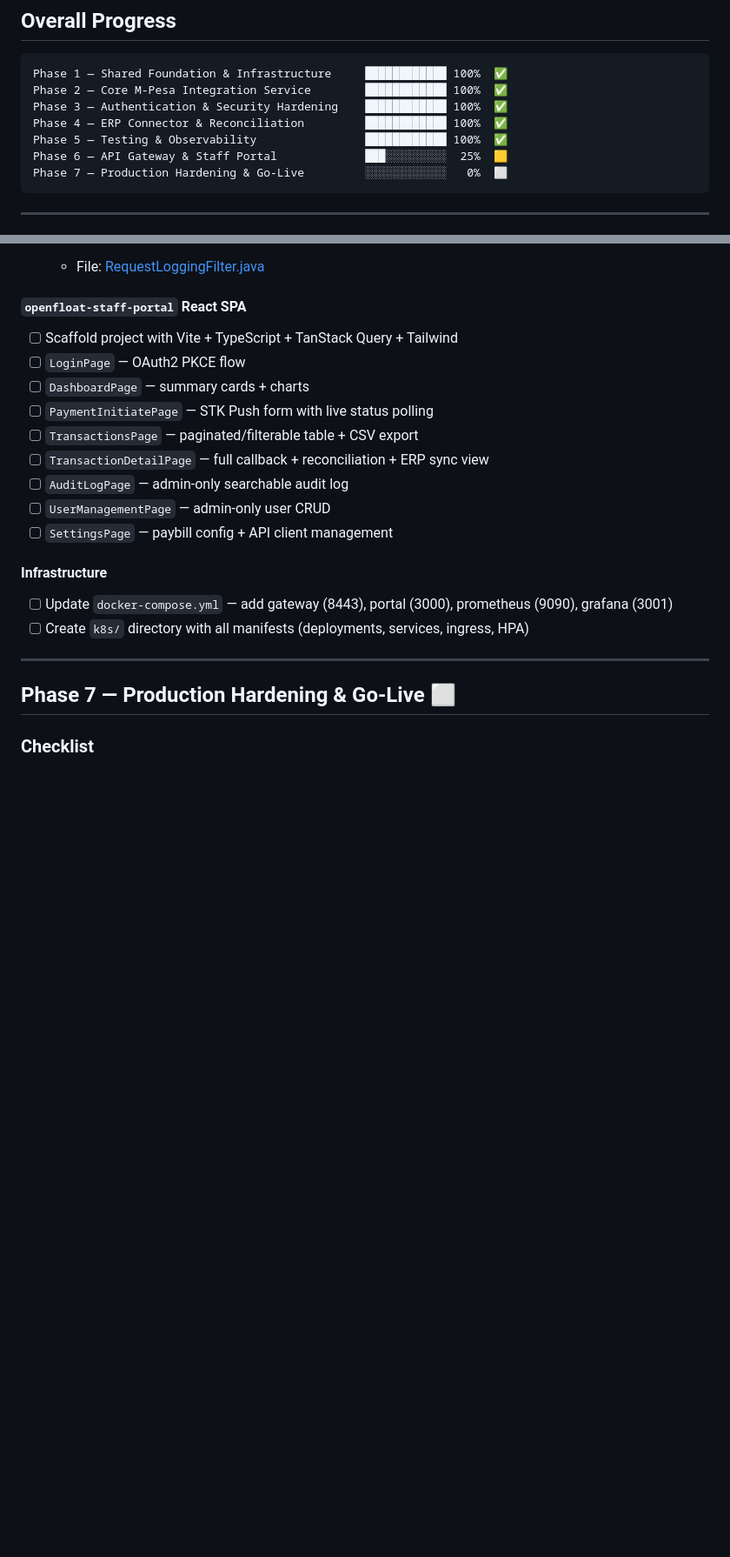
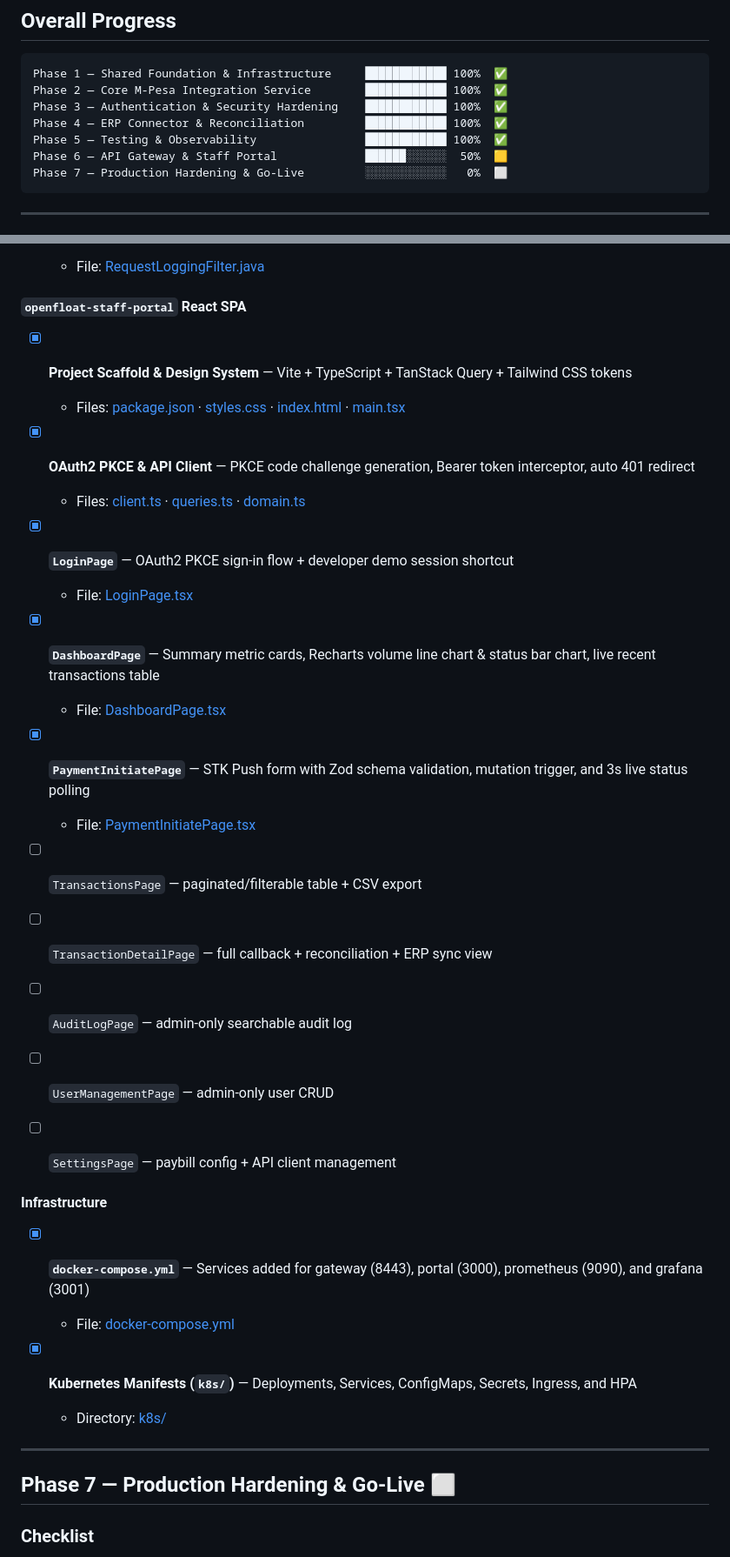
Before and after one commit to odhjustingabriel/OpenFloat-M-Pesa-Middleware-Platform, a Markdown page: walkthrough.md, 2 parts joined by grey strips. Shown at 87% size. Drawn GitHub-style; blank space fills up the shorter version.

Commit message:
updated walkthrough progress bar and implementation plan

````diff
--- a/walkthrough.md
+++ b/walkthrough.md
@@ -12,7 +12,7 @@ Phase 2 — Core M-Pesa Integration Service        █████████
 Phase 3 — Authentication & Security Hardening    ████████████ 100%  ✅
 Phase 4 — ERP Connector & Reconciliation         ████████████ 100%  ✅
 Phase 5 — Testing & Observability                ████████████ 100%  ✅
-Phase 6 — API Gateway & Staff Portal             ███░░░░░░░░░  25%  🟨
+Phase 6 — API Gateway & Staff Portal             ██████░░░░░░  50%  🟨
 Phase 7 — Production Hardening & Go-Live         ░░░░░░░░░░░░   0%  ⬜
 ```
 
@@ -276,10 +276,21 @@ The `AmqpConfig` declares a complete dead-letter topology:
   - File: [RequestLoggingFilter.java](file:///d:/HOC/OpenFloat-M-Pesa-Middleware-Platform/openfloat-gateway/src/main/java/com/openfloat/mpesa/gateway/filter/RequestLoggingFilter.java)
 
 #### `openfloat-staff-portal` React SPA
-- [ ] Scaffold project with Vite + TypeScript + TanStack Query + Tailwind
-- [ ] `LoginPage` — OAuth2 PKCE flow
-- [ ] `DashboardPage` — summary cards + charts
-- [ ] `PaymentInitiatePage` — STK Push form with live status polling
+- [x] **Project Scaffold & Design System** — Vite + TypeScript + TanStack Query + Tailwind CSS tokens
+  - Files: [package.json](file:///d:/HOC/OpenFloat-M-Pesa-Middleware-Platform/openfloat-staff-portal/package.json) · [styles.css](file:///d:/HOC/OpenFloat-M-Pesa-Middleware-Platform/openfloat-staff-portal/src/styles.css) · [index.html](file:///d:/HOC/OpenFloat-M-Pesa-Middleware-Platform/openfloat-staff-portal/index.html) · [main.tsx](file:///d:/HOC/OpenFloat-M-Pesa-Middleware-Platform/openfloat-staff-portal/src/main.tsx)
+
+- [x] **OAuth2 PKCE & API Client** — PKCE code challenge generation, Bearer token interceptor, auto 401 redirect
+  - Files: [client.ts](file:///d:/HOC/OpenFloat-M-Pesa-Middleware-Platform/openfloat-staff-portal/src/api/client.ts) · [queries.ts](file:///d:/HOC/OpenFloat-M-Pesa-Middleware-Platform/openfloat-staff-portal/src/api/queries.ts) · [domain.ts](file:///d:/HOC/OpenFloat-M-Pesa-Middleware-Platform/openfloat-staff-portal/src/types/domain.ts)
+
+- [x] **`LoginPage`** — OAuth2 PKCE sign-in flow + developer demo session shortcut
+  - File: [LoginPage.tsx](file:///d:/HOC/OpenFloat-M-Pesa-Middleware-Platform/openfloat-staff-portal/src/pages/LoginPage.tsx)
+
+- [x] **`DashboardPage`** — Summary metric cards, Recharts volume line chart & status bar chart, live recent transactions table
+  - File: [DashboardPage.tsx](file:///d:/HOC/OpenFloat-M-Pesa-Middleware-Platform/openfloat-staff-portal/src/pages/DashboardPage.tsx)
+
+- [x] **`PaymentInitiatePage`** — STK Push form with Zod schema validation, mutation trigger, and 3s live status polling
+  - File: [PaymentInitiatePage.tsx](file:///d:/HOC/OpenFloat-M-Pesa-Middleware-Platform/openfloat-staff-portal/src/pages/PaymentInitiatePage.tsx)
+
 - [ ] `TransactionsPage` — paginated/filterable table + CSV export
 - [ ] `TransactionDetailPage` — full callback + reconciliation + ERP sync view
 - [ ] `AuditLogPage` — admin-only searchable audit log
@@ -287,8 +298,11 @@ The `AmqpConfig` declares a complete dead-letter topology:
 - [ ] `SettingsPage` — paybill config + API client management
 
 #### Infrastructure
-- [ ] Update `docker-compose.yml` — add gateway (8443), portal (3000), prometheus (9090), grafana (3001)
-- [ ] Create `k8s/` directory with all manifests (deployments, services, ingress, HPA)
+- [x] **`docker-compose.yml`** — Services added for gateway (8443), portal (3000), prometheus (9090), and grafana (3001)
+  - File: [docker-compose.yml](file:///d:/HOC/OpenFloat-M-Pesa-Middleware-Platform/docker-compose.yml)
+
+- [x] **Kubernetes Manifests (`k8s/`)** — Deployments, Services, ConfigMaps, Secrets, Ingress, and HPA
+  - Directory: [k8s/](file:///d:/HOC/OpenFloat-M-Pesa-Middleware-Platform/k8s)
 
 ---
 
````
Also changed, not shown: other parts of walkthrough.md (+1 -1 lines), implementation_plan.md (+1 -1 lines).
